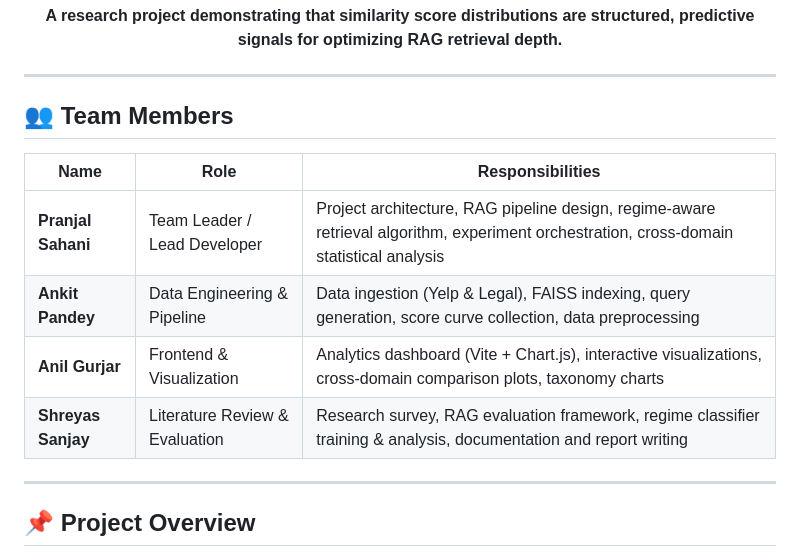
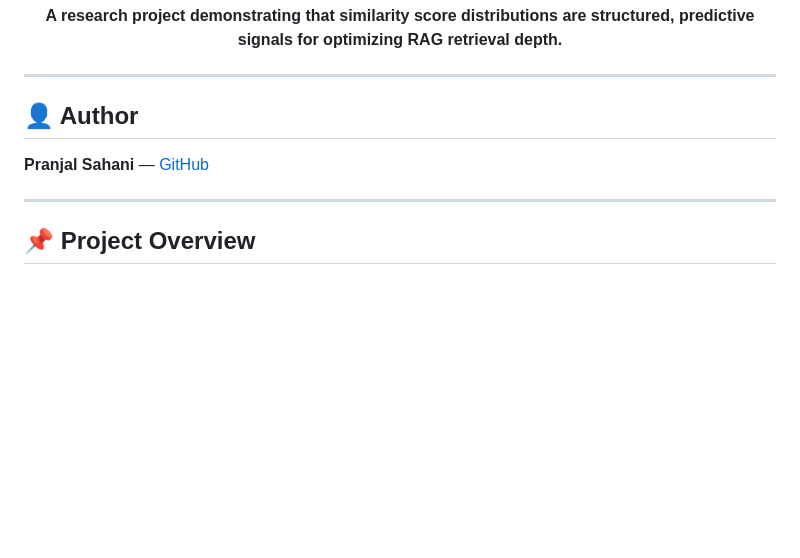
Before and after one commit to Pranjal-ctr/Query-Adaptive-RAG, a Markdown page: README.md, the part around the change. Drawn GitHub-style; blank space fills up the shorter version.

Commit message:
Update README: single author Pranjal Sahani

```diff
--- a/README.md
+++ b/README.md
@@ -6,14 +6,9 @@
 
 ---
 
-## 👥 Team Members
+## 👤 Author
 
-| Name | Role | Responsibilities |
-|------|------|------------------|
-| **Pranjal Sahani** | Team Leader / Lead Developer | Project architecture, RAG pipeline design, regime-aware retrieval algorithm, experiment orchestration, cross-domain statistical analysis |
-| **Ankit Pandey** | Data Engineering & Pipeline | Data ingestion (Yelp & Legal), FAISS indexing, query generation, score curve collection, data preprocessing |
-| **Anil Gurjar** | Frontend & Visualization | Analytics dashboard (Vite + Chart.js), interactive visualizations, cross-domain comparison plots, taxonomy charts |
-| **Shreyas Sanjay** | Literature Review & Evaluation | Research survey, RAG evaluation framework, regime classifier training & analysis, documentation and report writing |
+**Pranjal Sahani** — [GitHub](https://github.com/Pranjal-ctr)
 
 ---
 
```
